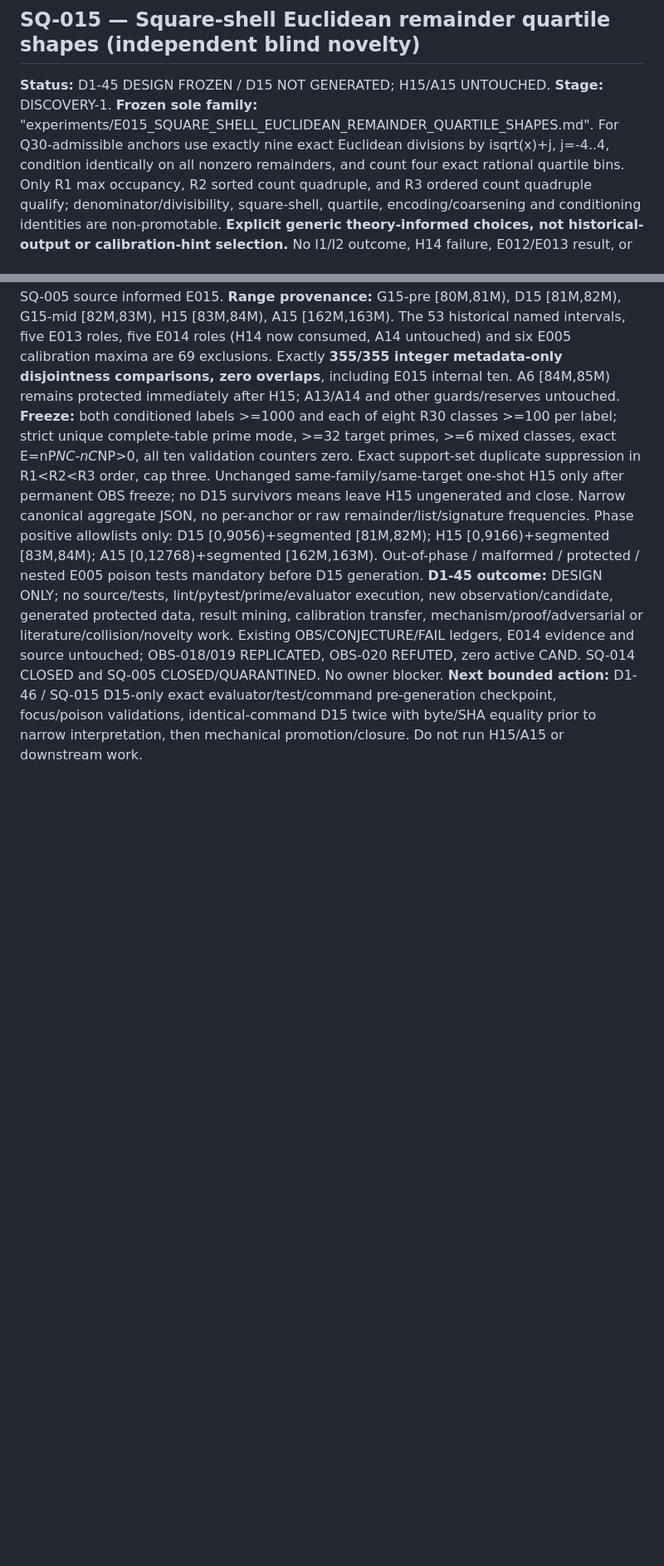
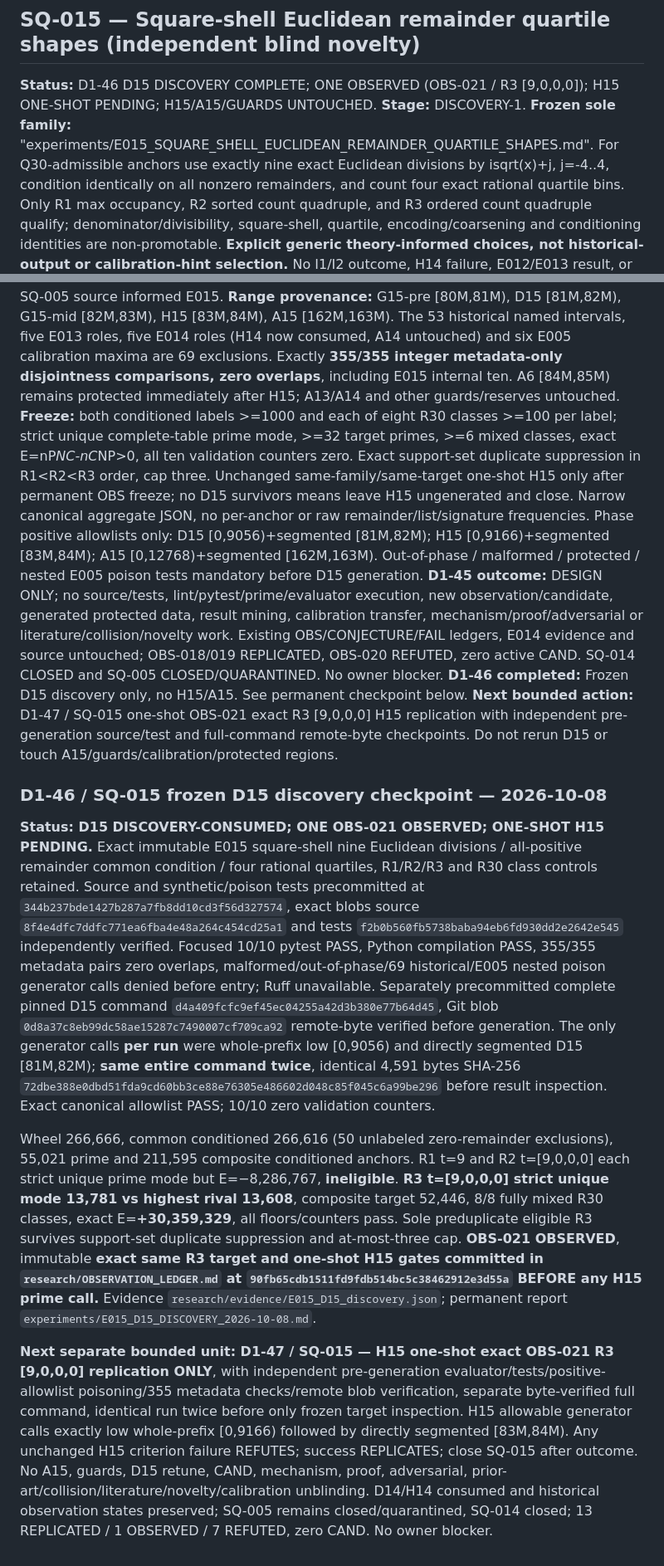
Before and after one commit to jfairfaxball-348/PRIMES, a Markdown page: research/SEARCH_QUEUE.md, 2 parts joined by grey strips. Shown at 83% size. Drawn GitHub-style; blank space fills up the shorter version.

Commit message:
E015: checkpoint SQ-015 D15 discovery, OBS-021, and frozen H15-only next gate

```diff
--- a/research/SEARCH_QUEUE.md
+++ b/research/SEARCH_QUEUE.md
@@ -677,9 +677,17 @@ Choose and freeze exactly one independently selected, exact, genuinely different
 
 ## SQ-015 — Square-shell Euclidean remainder quartile shapes (independent blind novelty)
 
-**Status:** D1-45 DESIGN FROZEN / D15 NOT GENERATED; H15/A15 UNTOUCHED. **Stage:** DISCOVERY-1.
+**Status:** D1-46 D15 DISCOVERY COMPLETE; ONE OBSERVED (OBS-021 / R3 [9,0,0,0]); H15 ONE-SHOT PENDING; H15/A15/GUARDS UNTOUCHED. **Stage:** DISCOVERY-1.
 **Frozen sole family:** "experiments/E015_SQUARE_SHELL_EUCLIDEAN_REMAINDER_QUARTILE_SHAPES.md". For Q30-admissible anchors use exactly nine exact Euclidean divisions by isqrt(x)+j, j=-4..4, condition identically on all nonzero remainders, and count four exact rational quartile bins. Only R1 max occupancy, R2 sorted count quadruple, and R3 ordered count quadruple qualify; denominator/divisibility, square-shell, quartile, encoding/coarsening and conditioning identities are non-promotable. **Explicit generic theory-informed choices, not historical-output or calibration-hint selection.** No I1/I2 outcome, H14 failure, E012/E013 result, or SQ-005 source informed E015.
 **Range provenance:** G15-pre [80M,81M), D15 [81M,82M), G15-mid [82M,83M), H15 [83M,84M), A15 [162M,163M). The 53 historical named intervals, five E013 roles, five E014 roles (H14 now consumed, A14 untouched) and six E005 calibration maxima are 69 exclusions. Exactly **355/355 integer metadata-only disjointness comparisons, zero overlaps**, including E015 internal ten. A6 [84M,85M) remains protected immediately after H15; A13/A14 and other guards/reserves untouched.
 **Freeze:** both conditioned labels >=1000 and each of eight R30 classes >=100 per label; strict unique complete-table prime mode, >=32 target primes, >=6 mixed classes, exact E=nP*NC-nC*NP>0, all ten validation counters zero. Exact support-set duplicate suppression in R1<R2<R3 order, cap three. Unchanged same-family/same-target one-shot H15 only after permanent OBS freeze; no D15 survivors means leave H15 ungenerated and close. Narrow canonical aggregate JSON, no per-anchor or raw remainder/list/signature frequencies. Phase positive allowlists only: D15 [0,9056)+segmented [81M,82M); H15 [0,9166)+segmented [83M,84M); A15 [0,12768)+segmented [162M,163M). Out-of-phase / malformed / protected / nested E005 poison tests mandatory before D15 generation.
 **D1-45 outcome:** DESIGN ONLY; no source/tests, lint/pytest/prime/evaluator execution, new observation/candidate, generated protected data, result mining, calibration transfer, mechanism/proof/adversarial or literature/collision/novelty work. Existing OBS/CONJECTURE/FAIL ledgers, E014 evidence and source untouched; OBS-018/019 REPLICATED, OBS-020 REFUTED, zero active CAND. SQ-014 CLOSED and SQ-005 CLOSED/QUARANTINED. No owner blocker.
-**Next bounded action:** D1-46 / SQ-015 D15-only exact evaluator/test/command pre-generation checkpoint, focus/poison validations, identical-command D15 twice with byte/SHA equality prior to narrow interpretation, then mechanical promotion/closure. Do not run H15/A15 or downstream work.
+**D1-46 completed:** Frozen D15 discovery only, no H15/A15. See permanent checkpoint below. **Next bounded action:** D1-47 / SQ-015 one-shot OBS-021 exact R3 [9,0,0,0] H15 replication with independent pre-generation source/test and full-command remote-byte checkpoints. Do not rerun D15 or touch A15/guards/calibration/protected regions.
+
+### D1-46 / SQ-015 frozen D15 discovery checkpoint — 2026-10-08
+
+**Status: D15 DISCOVERY-CONSUMED; ONE OBS-021 OBSERVED; ONE-SHOT H15 PENDING.** Exact immutable E015 square-shell nine Euclidean divisions / all-positive remainder common condition / four rational quartiles, R1/R2/R3 and R30 class controls retained. Source and synthetic/poison tests precommitted at `344b237bde1427b287a7fb8dd10cd3f56d327574`, exact blobs source `8f4e4dfc7ddfc771ea6fba4e48a264c454cd25a1` and tests `f2b0b560fb5738baba94eb6fd930dd2e2642e545` independently verified. Focused 10/10 pytest PASS, Python compilation PASS, 355/355 metadata pairs zero overlaps, malformed/out-of-phase/69 historical/E005 nested poison generator calls denied before entry; Ruff unavailable. Separately precommitted complete pinned D15 command `d4a409fcfc9ef45ec04255a42d3b380e77b64d45`, Git blob `0d8a37c8eb99dc58ae15287c7490007cf709ca92` remote-byte verified before generation. The only generator calls **per run** were whole-prefix low [0,9056) and directly segmented D15 [81M,82M); **same entire command twice**, identical 4,591 bytes SHA-256 `72dbe388e0dbd51fda9cd60bb3ce88e76305e486602d048c85f045c6a99be296` before result inspection. Exact canonical allowlist PASS; 10/10 zero validation counters.
+
+Wheel 266,666, common conditioned 266,616 (50 unlabeled zero-remainder exclusions), 55,021 prime and 211,595 composite conditioned anchors. R1 t=9 and R2 t=[9,0,0,0] each strict unique prime mode but E=−8,286,767, **ineligible**. **R3 t=[9,0,0,0] strict unique mode 13,781 vs highest rival 13,608**, composite target 52,446, 8/8 fully mixed R30 classes, exact E=**+30,359,329**, all floors/counters pass. Sole preduplicate eligible R3 survives support-set duplicate suppression and at-most-three cap. **OBS-021 OBSERVED**, immutable **exact same R3 target and one-shot H15 gates committed in `research/OBSERVATION_LEDGER.md` at `90fb65cdb1511fd9fdb514bc5c38462912e3d55a` BEFORE any H15 prime call.** Evidence `research/evidence/E015_D15_discovery.json`; permanent report `experiments/E015_D15_DISCOVERY_2026-10-08.md`.
+
+**Next separate bounded unit: D1-47 / SQ-015 — H15 one-shot exact OBS-021 R3 [9,0,0,0] replication ONLY**, with independent pre-generation evaluator/tests/positive-allowlist poisoning/355 metadata checks/remote blob verification, separate byte-verified full command, identical run twice before only frozen target inspection. H15 allowable generator calls exactly low whole-prefix [0,9166) followed by directly segmented [83M,84M). Any unchanged H15 criterion failure REFUTES; success REPLICATES; close SQ-015 after outcome. No A15, guards, D15 retune, CAND, mechanism, proof, adversarial, prior-art/collision/literature/novelty/calibration unblinding. D14/H14 consumed and historical observation states preserved; SQ-005 remains closed/quarantined, SQ-014 closed; 13 REPLICATED / 1 OBSERVED / 7 REFUTED, zero CAND. No owner blocker.
```
